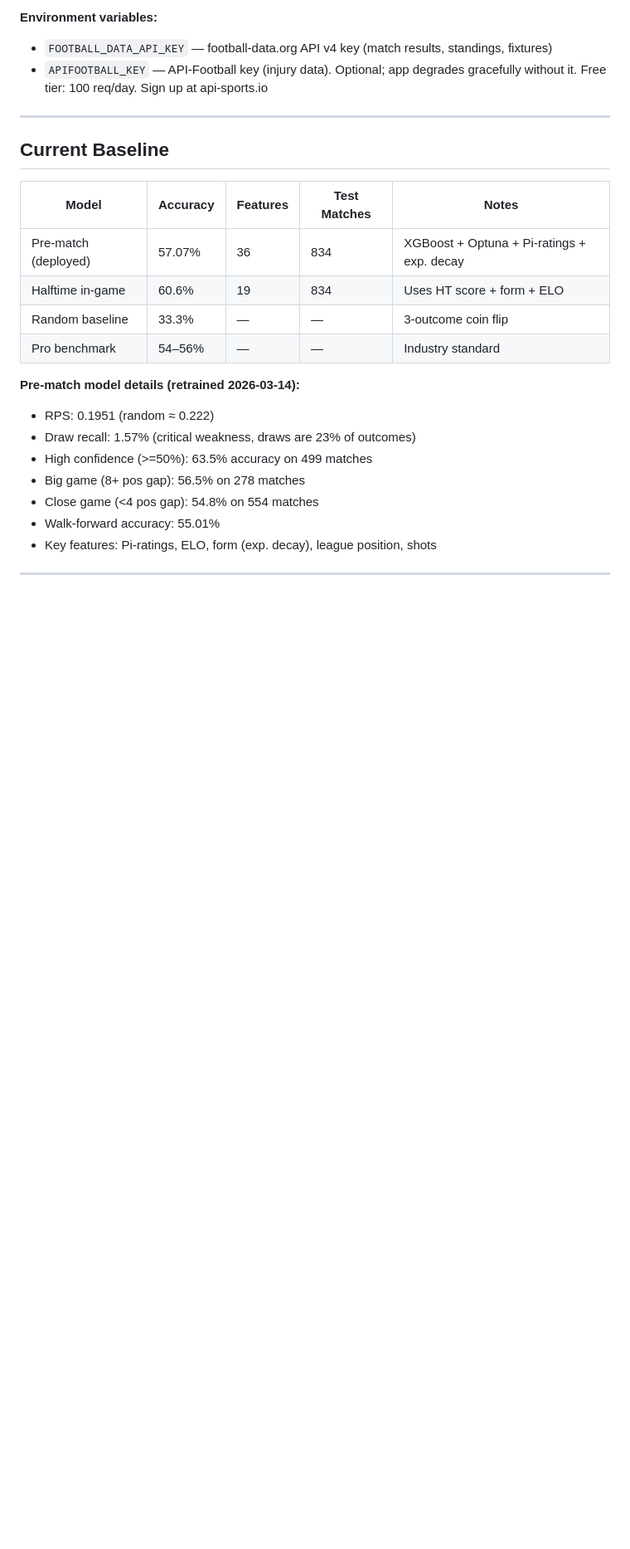
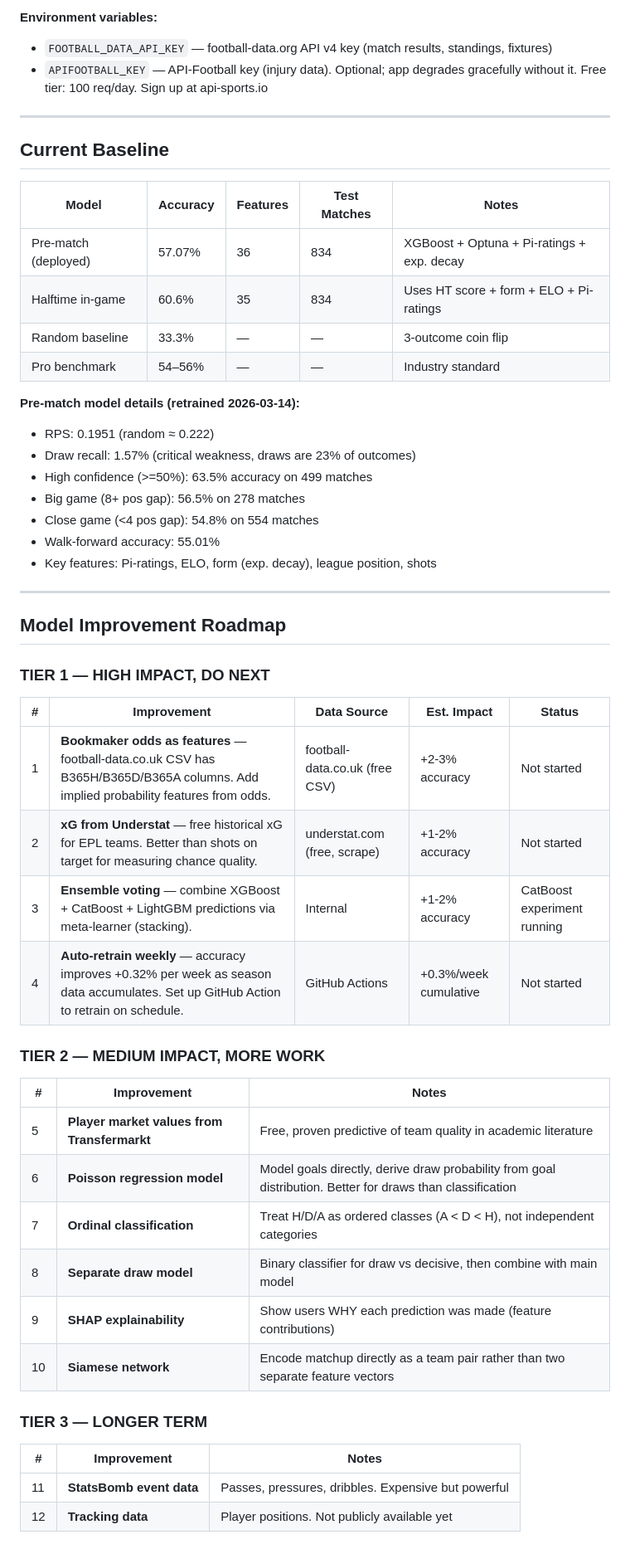
Before and after one commit to andresnalda75/Predictor, a Markdown page: CLAUDE.md, the part around one of its changes. Shown at 83% size. Rendered like a GitHub page; blank space fills up the shorter version.

```diff
--- a/CLAUDE.md
+++ b/CLAUDE.md
@@ -28,7 +29,7 @@ Flask web app deployed on Railway that predicts EPL match outcomes using XGBoost
 | Model | Accuracy | Features | Test Matches | Notes |
 |---|---|---|---|---|
 | Pre-match (deployed) | 57.07% | 36 | 834 | XGBoost + Optuna + Pi-ratings + exp. decay |
-| Halftime in-game | 60.6% | 19 | 834 | Uses HT score + form + ELO |
+| Halftime in-game | 60.6% | 35 | 834 | Uses HT score + form + ELO + Pi-ratings |
 | Random baseline | 33.3% | — | — | 3-outcome coin flip |
 | Pro benchmark | 54–56% | — | — | Industry standard |
 
@@ -40,3 +41,35 @@ Flask web app deployed on Railway that predicts EPL match outcomes using XGBoost
 - Close game (<4 pos gap): 54.8% on 554 matches
 - Walk-forward accuracy: 55.01%
 - Key features: Pi-ratings, ELO, form (exp. decay), league position, shots
+
+---
+
+## Model Improvement Roadmap
+
+### TIER 1 — HIGH IMPACT, DO NEXT
+
+| # | Improvement | Data Source | Est. Impact | Status |
+|---|---|---|---|---|
+| 1 | **Bookmaker odds as features** — football-data.co.uk CSV has B365H/B365D/B365A columns. Add implied probability features from odds. | football-data.co.uk (free CSV) | +2-3% accuracy | Not started |
+| 2 | **xG from Understat** — free historical xG for EPL teams. Better than shots on target for measuring chance quality. | understat.com (free, scrape) | +1-2% accuracy | Not started |
+| 3 | **Ensemble voting** — combine XGBoost + CatBoost + LightGBM predictions via meta-learner (stacking). | Internal | +1-2% accuracy | CatBoost experiment running |
+| 4 | **Auto-retrain weekly** — accuracy improves +0.32% per week as season data accumulates. Set up GitHub Action to retrain on schedule. | GitHub Actions | +0.3%/week cumulative | Not started |
+
+### TIER 2 — MEDIUM IMPACT, MORE WORK
+
+| # | Improvement | Notes |
+|---|---|---|
+| 5 | **Player market values from Transfermarkt** | Free, proven predictive of team quality in academic literature |
+| 6 | **Poisson regression model** | Model goals directly, derive draw probability from goal distribution. Better for draws than classification |
+| 7 | **Ordinal classification** | Treat H/D/A as ordered classes (A < D < H), not independent categories |
+| 8 | **Separate draw model** | Binary classifier for draw vs decisive, then combine with main model |
+| 9 | **SHAP explainability** | Show users WHY each prediction was made (feature contributions) |
+| 10 | **Siamese network** | Encode matchup directly as a team pair rather than two separate feature vectors |
+
+### TIER 3 — LONGER TERM
+
+| # | Improvement | Notes |
+|---|---|---|
+| 11 | **StatsBomb event data** | Passes, pressures, dribbles. Expensive but powerful |
+| 12 | **Tracking data** | Player positions. Not publicly available yet |
+
```
Also changed, not shown: other parts of CLAUDE.md (+31 -5 lines).
